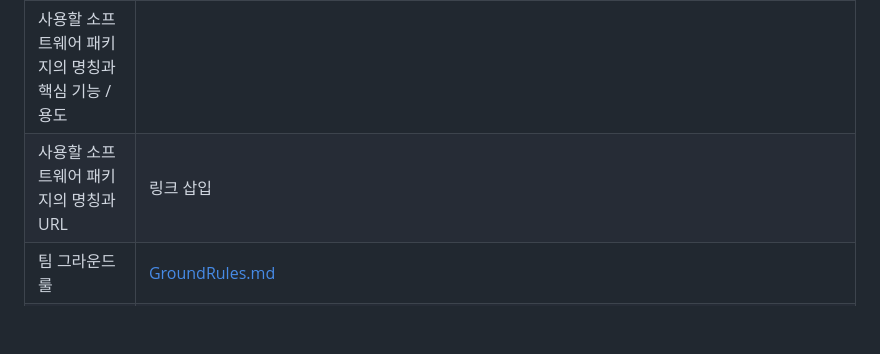
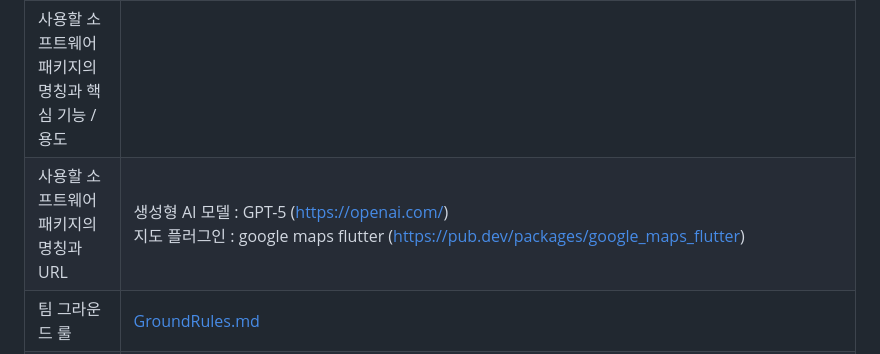
Before and after one commit to ReturnZZero/return0, a Markdown page: 25-2 START/Project-Scenario.md, the part around the change. GitHub-like rendering; blank space fills up the shorter version.

```diff
--- a/25-2 START/Project-Scenario.md
+++ b/25-2 START/Project-Scenario.md
@@ -11,6 +11,6 @@
 | 고객 | **페르소나** <br>**김하은 (25세, 대학원생)**<br>김하은은 서울에서 대학원 생활을 하고 있는 25세 여성으로, 연구와 과제 때문에 일상에서 스트레스를 많이 받는다. 스트레스를 해소하기 위해 반려견 ‘보리(2살, 소형견)’와 함께 주말마다 근교로 짧은 여행을 떠나는 것을 즐긴다. 그러나 여행지를 선택할 때마다 가장 먼저 확인해야 하는 것이 ‘반려견 동반 가능 여부’인데, 이 정보가 여러 블로그와 사이트에 흩어져 있어 검색 과정이 번거롭다. 또한 예약 단계에서도 실제로 반려동물 출입이 허용되는지 명확히 표시되지 않아 불안감을 느끼는 경우가 많다. 과거에는 블로그 후기만 믿고 숙소를 예약했다가 실제 방문 시 반려동물 출입이 불가해 난처했던 경험도 있다.<br><br> **• 고객 요구사항**<br> **1. 저렴한 여행 옵션:** 대학원생 신분이라 예산이 제한적이기 때문에, 반려동물 동반이 가능하면서도 가성비 좋은 숙소와 카페를 찾고 싶다.<br> **2. 쉬운 정보 확인:** 반려견 크기, 동반 가능 구역, 추가 요금 여부 등을 한눈에 확인할 수 있도록 체계적으로 정리된 정보를 원한다.<br> **3. 신뢰성 있는 추천:** 단순 광고가 아닌 실제 사용자 리뷰와 AI 기반 추천을 통해 ‘안심하고’ 예약할 수 있는 서비스를 선호한다.<br><br> **오준석 (48세, 강사)**<br>오준석은 학원에서 강사로 근무하는 48세 남성으로, 평일에는 강의와 학생 관리로 바쁘게 시간을 보낸다. 주말에는 가족과 반려견 ‘코코(5살, 대형견)’와 함께 드라이브 여행을 즐기는 것이 일상의 소소한 행복이다. 하지만 대형견을 데리고 갈 수 있는 숙소나 맛집을 찾기가 특히 어렵다. 소형견은 허용하지만 대형견은 불가능한 경우가 많아, 몇 시간씩 인터넷을 검색해야 겨우 한두 곳을 찾는다. 이전에는 검색한 정보를 믿고 방문했다가 현장에서 “대형견은 불가하다”는 말을 듣고 발길을 돌려야 했던 불편한 경험도 겪은 바 있다.<br><br>  **• 고객 요구사항**<br> **1. 실용성 있는 추천:** 검색 시간을 최소화하고, 대형견도 편하게 이용할 수 있는 숙소·식당·산책로를 자동으로 추천받고 싶다.<br> **2. 쉬운 사용법:** 복잡한 기능보다는 직관적이고 간단한 UI를 선호하며, 예약 절차도 단순하길 원한다.<br> **3. 가족 친화성:** 모바일 사용에 익숙하지 않은 배우자도 쉽게 사용할 수 있는 인터페이스를 원한다. |
 | Pain Point | **1. 정보 탐색의 비효율성**<br>- 정보의 파편화: 반려동물 동반 가능 장소(숙소, 식당, 관광지) 정보가 여러 블로그, SNS, 예약 사이트에 흩어져 있어 정보 취합에 많은 시간이 소요됨.<br>- 대형견 정보 절대 부족: 소형견에 비해 대형견 동반 가능 장소에 대한 정보가 현저히 부족하여 검색에 수 시간을 허비함.<br><br>**2. 정보의 신뢰도 문제**<br>- 부정확하고 오래된 정보: 블로그 후기나 포털 사이트의 정보가 최신이 아니거나 실제 운영 방침과 달라 현장에서 낭패를 겪는 경험 발생. (예: 블로그만 믿고 방문했으나 동반 불가 통보)<br>- 불명확한 동반 규정: '반려동물 동반 가능'이라고만 명시되어 있고, 견종 크기 제한, 추가 요금, 동반 가능 구역(객실만 가능, 식당 외부만 가능 등)과 같은 세부 조건이 불명확하여 예약 및 방문 시 불확실성이 큼.<br><br>**3. 예약 및 방문 과정의 불편함**<br>- 반복적인 확인 절차: 신뢰도 문제로 인해 온라인 정보 확인 후에도 실제로 동반이 가능한지 일일이 전화로 재확인해야 하는 번거로움.<br>- 방문 실패 경험: 검색 정보를 믿고 현장에 도착했으나, 실제 규정이 달라 출입을 거부당하는 등 계획에 차질이 생기고 불쾌한 경험으로 이어짐. |
 | 사용할 소프트웨어 패키지의 명칭과 핵심 기능 / 용도 |  |
-| 사용할 소프트웨어 패키지의 명칭과 URL | 링크 삽입  |
+| 사용할 소프트웨어 패키지의 명칭과 URL | 생성형 AI 모델 : GPT-5 (https://openai.com/)<br>지도 플러그인 : google maps flutter (https://pub.dev/packages/google_maps_flutter) |
 | 팀 그라운드 룰 | [GroundRules.md](https://github.com/ReturnZZero/return0/blob/main/GroundRules.md) |
 | 최종 수정일 | 2025-09-11 |
```
